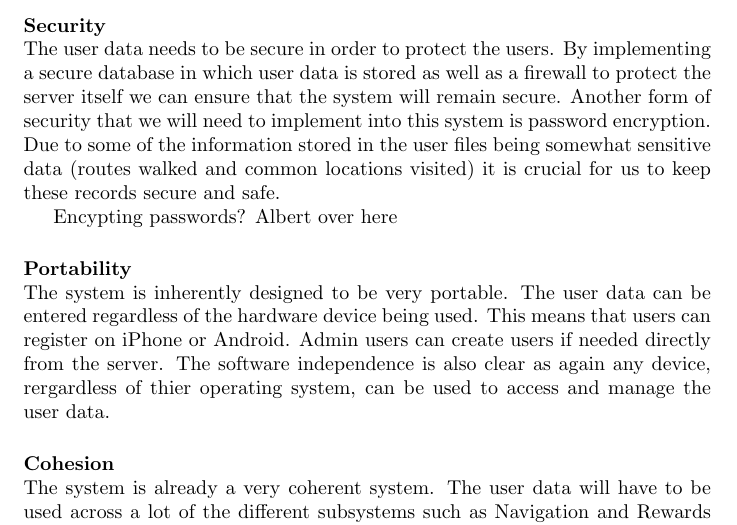
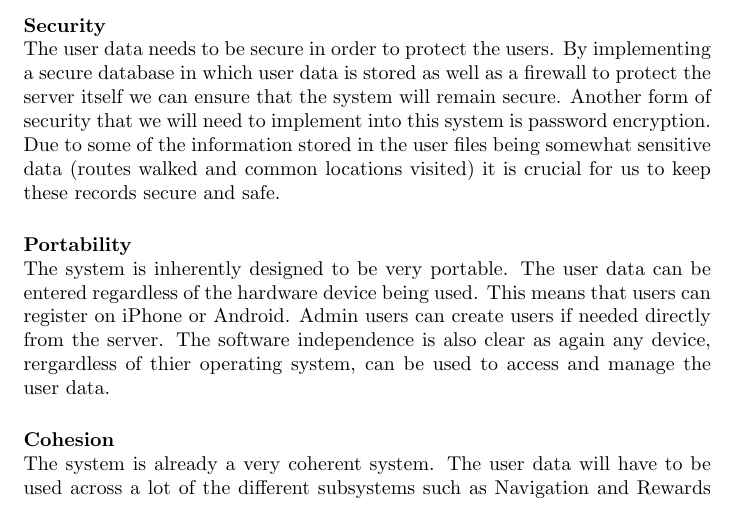
Before and after one commit to lyle-univ/cos301-team-delphi, a LaTeX document (documentation/main.tex, which reads documentation/subsystem_requirements/users.tex): part of page 13 of 20, cut so that both start at the same text. Compiled offline with pdfLaTeX.

Commit message:
Removed unnessary text

```diff
--- a/documentation/subsystem_requirements/users.tex
+++ b/documentation/subsystem_requirements/users.tex
@@ -2,8 +2,6 @@
 \paragraph{Security}
 \mbox{}\\
 The user data needs to be secure in order to protect the users. By implementing a secure database in which user data is stored as well as a firewall to protect the server itself we can ensure that the system will remain secure. Another form of security that we will need to implement into this system is password encryption. Due to some of the information stored in the user files being somewhat sensitive data (routes walked and common locations visited) it is crucial for us to keep these records secure and safe.
-
-Encypting passwords? Albert over here
 
 \paragraph{Portability}
 \mbox{}\\
```
